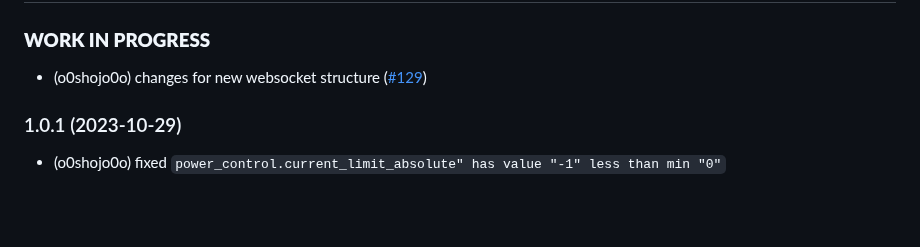
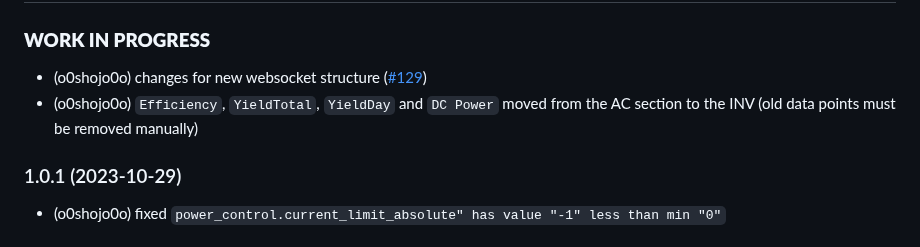
Before and after one commit to iobroker-community-adapters/ioBroker.opendtu, a Markdown page: README.md, the part around the change. GitHub-like rendering; blank space fills up the shorter version.

```diff
--- a/README.md
+++ b/README.md
@@ -45,6 +45,7 @@ For more information on the data points, see their description or click [here](h
 ### **WORK IN PROGRESS**
 
 - (o0shojo0o) changes for new websocket structure ([#129](https://github.com/o0shojo0o/ioBroker.opendtu/issues/129))
+- (o0shojo0o) `Efficiency`, `YieldTotal`, `YieldDay` and `DC Power` moved from the AC section to the INV (old data points must be removed manually)
 
 ### 1.0.1 (2023-10-29)
 
```
